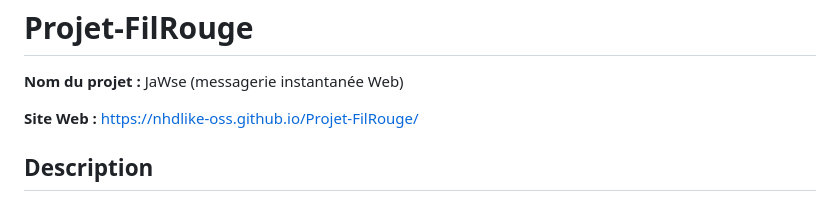
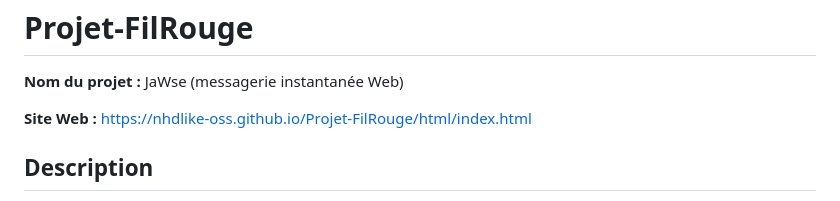
Before and after one commit to nhdlike-oss/Projet-FilRouge, a Markdown page: README.md, the part around the change. GitHub-like rendering.

Commit message:
Fix website link in README
Updated the project website link to point to the HTML index.

```diff
--- a/README.md
+++ b/README.md
@@ -2,7 +2,7 @@
 
 **Nom du projet :** JaWse (messagerie instantanée Web)
 
-**Site Web :** https://nhdlike-oss.github.io/Projet-FilRouge/
+**Site Web :**    https://nhdlike-oss.github.io/Projet-FilRouge/html/index.html
 
 ## Description
 
```
